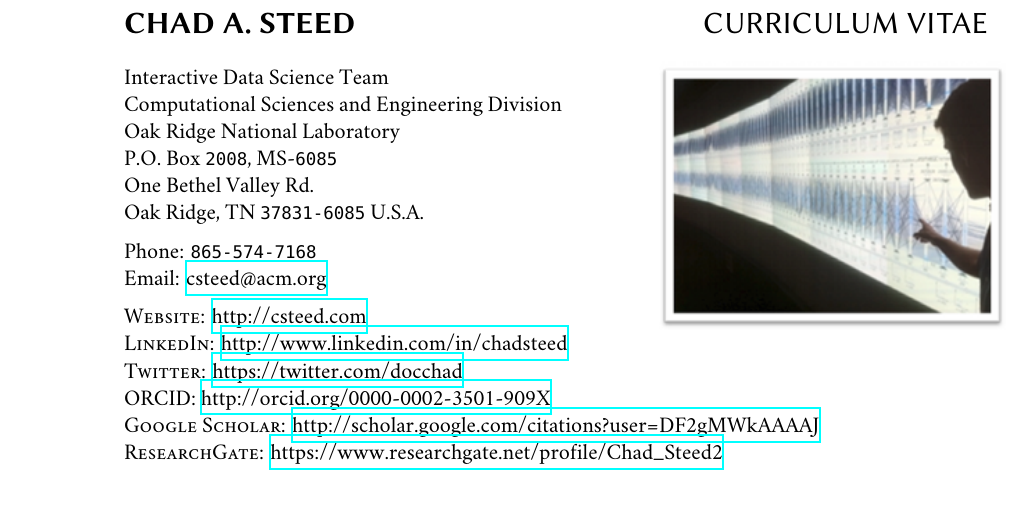
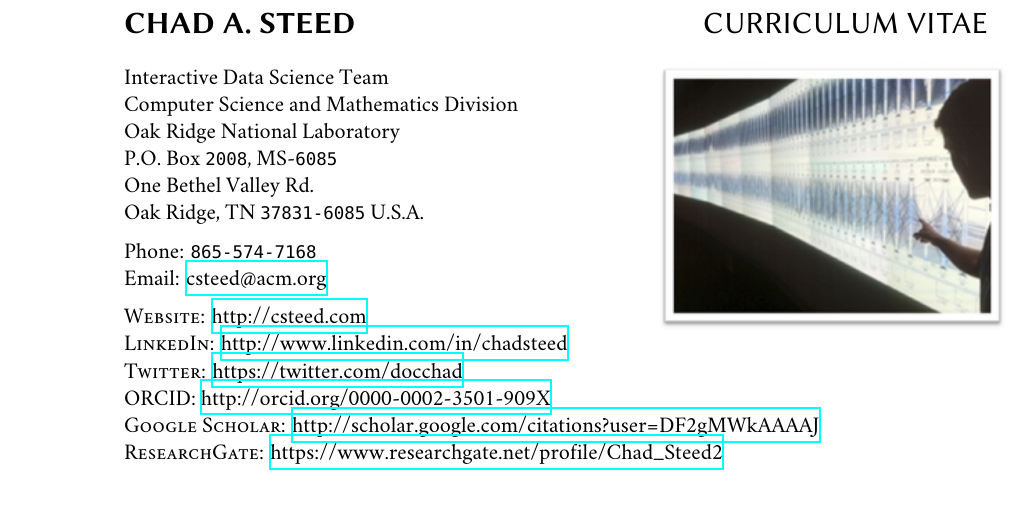
Before and after one commit to csteed/vitae, a LaTeX CV (chadsteed_cv.tex): part of page 1 of 18, cut so that both start at the same text. Compiled offline with XeLaTeX; a missing font is replaced by an installed copy or a similar font.

Commit message:
Changed division

```diff
--- a/chadsteed_cv.tex
+++ b/chadsteed_cv.tex
@@ -126,7 +126,7 @@
 
 Interactive Data Science Team\\
 % Computational Data Analytics Group\\
-Computational Sciences and Engineering Division\\
+Computer Science and Mathematics Division\\
 Oak Ridge National Laboratory\\
 P.O. Box \texttt{2008}, MS-\texttt{6085}\\
 One Bethel Valley Rd.\\
```
Also changed, not shown: chadsteed_cv.pdf.
